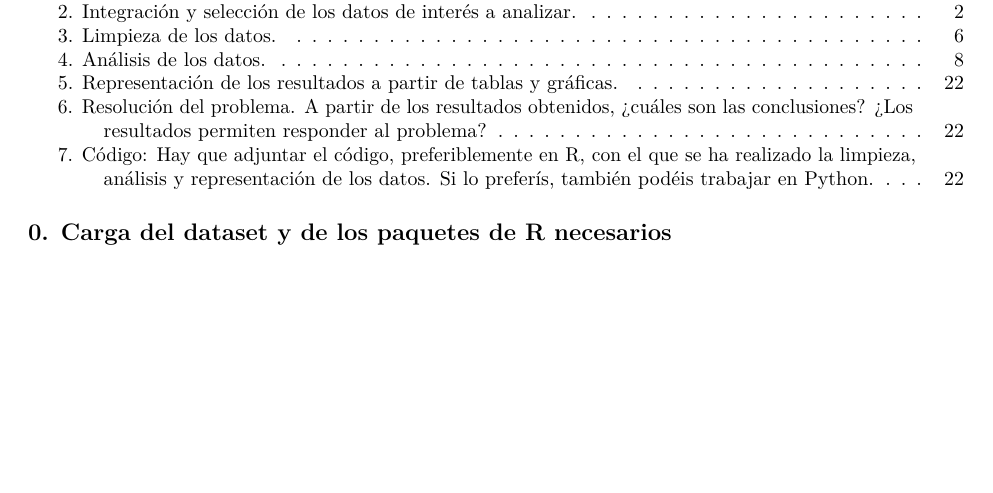
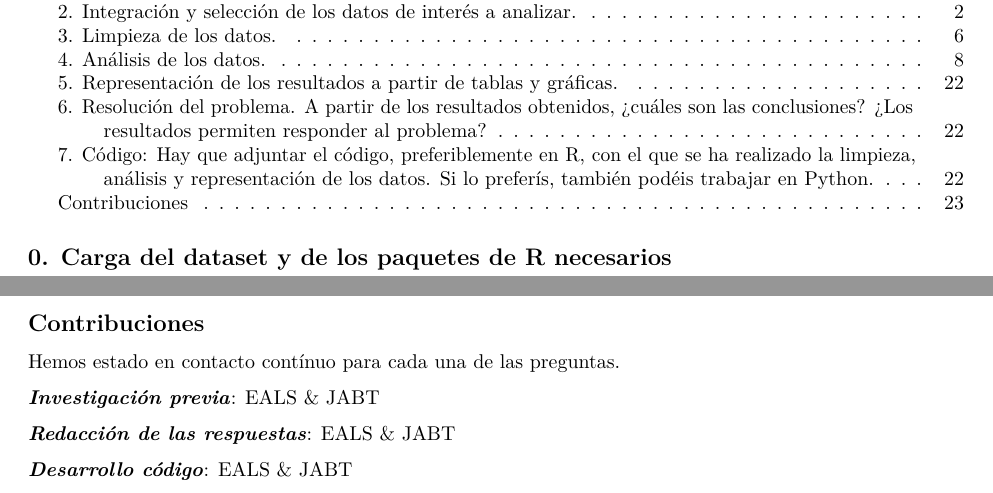
Before and after one commit to jesusblay/red-wine-quality, an R Markdown document (redwinequality-cleaning.rmd): part of page 1 of 22 before the commit and two parts of pages 1 and 23 of 23 after it, the two joined at a grey line, cut so that both start at the same text, the shorter picture padded with empty space. Rendered offline with R 4.5, knitr and Pandoc, then LaTeX, with nearby package versions; some code elsewhere in the file could not run offline.

Commit message:
# Contribuciones y PDF

````diff
--- a/redwinequality-cleaning.rmd
+++ b/redwinequality-cleaning.rmd
@@ -457,3 +457,13 @@ wine_final <- wine[ ,c("alcohol","sulphates","volatile.acidity","fixed.acidity",
                       "chlorides","residual.sugar")]
 write.csv(wine_final, "wine_final.csv")
 ```
+
+## Contribuciones
+
+Hemos estado en contacto contínuo para cada una de las preguntas.
+
+***Investigación previa***: EALS & JABT
+
+***Redacción de las respuestas***: EALS & JABT
+
+***Desarrollo código***: EALS & JABT
````
Also changed, not shown: redwinequality-cleaning.pdf.
